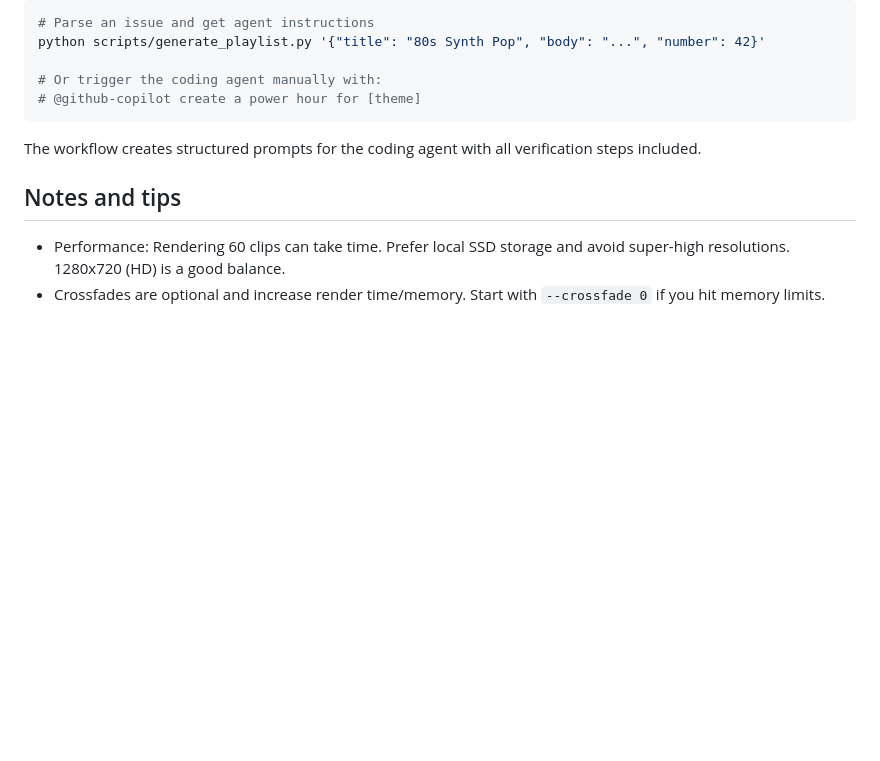
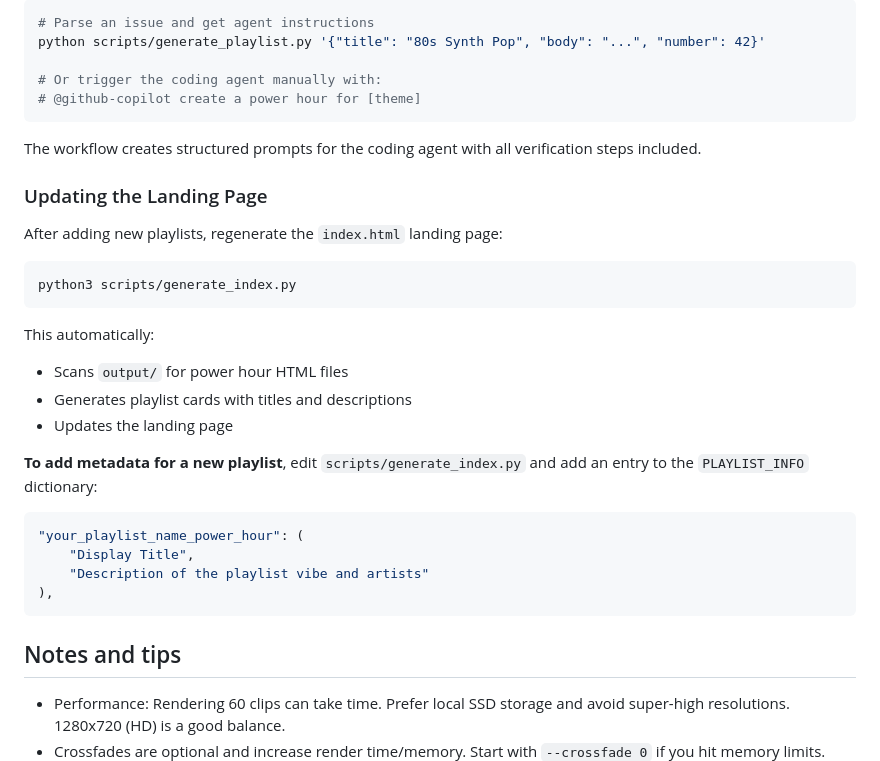
Before and after one commit to slucas25/power-hour-builder, a Markdown page: README.md, the part around the change. Rendered like a GitHub page; blank space fills up the shorter version.

Commit message:
Document index.html generation automation in README

````diff
--- a/README.md
+++ b/README.md
@@ -315,6 +315,28 @@ python scripts/generate_playlist.py '{"title": "80s Synth Pop", "body": "...", "
 
 The workflow creates structured prompts for the coding agent with all verification steps included.
 
+### Updating the Landing Page
+
+After adding new playlists, regenerate the `index.html` landing page:
+
+```bash
+python3 scripts/generate_index.py
+```
+
+This automatically:
+- Scans `output/` for power hour HTML files
+- Generates playlist cards with titles and descriptions
+- Updates the landing page
+
+**To add metadata for a new playlist**, edit `scripts/generate_index.py` and add an entry to the `PLAYLIST_INFO` dictionary:
+
+```python
+"your_playlist_name_power_hour": (
+    "Display Title",
+    "Description of the playlist vibe and artists"
+),
+```
+
 ## Notes and tips
 
 - Performance: Rendering 60 clips can take time. Prefer local SSD storage and avoid super-high resolutions. 1280x720 (HD) is a good balance.
````
